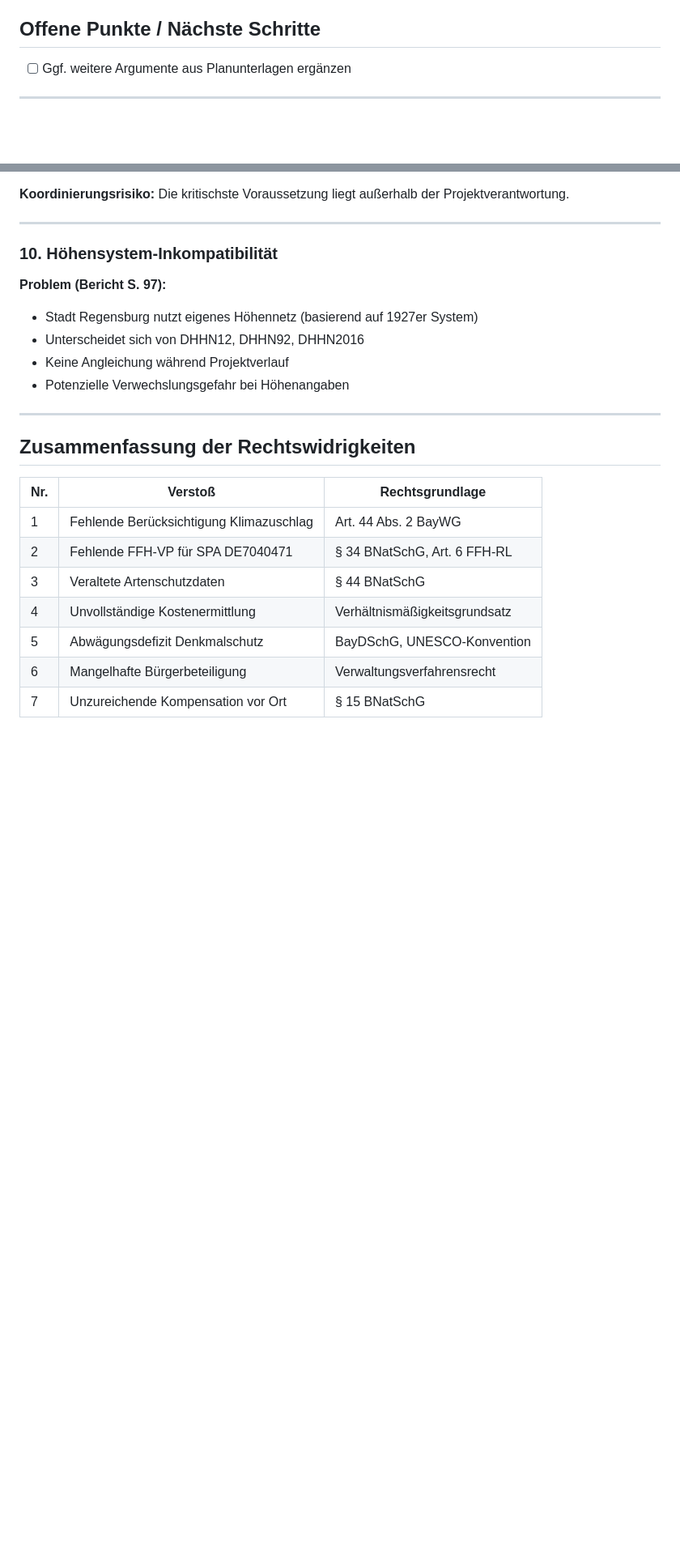
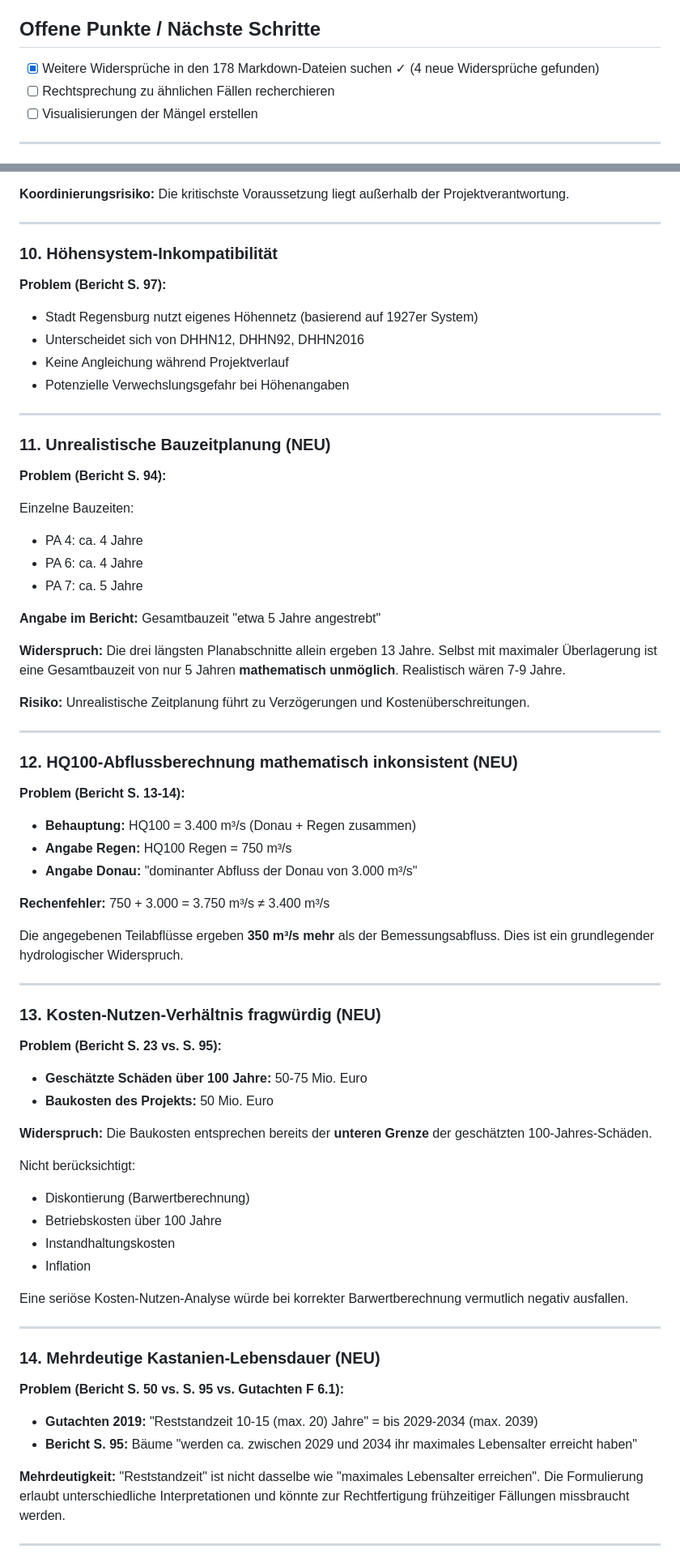
Before and after one commit to Metis77/Hochwasserschutz-Einwendungen, a Markdown page: REAMDME.md, 2 parts joined by grey strips. Shown at 81% size. Rendered like a GitHub page; blank space fills up the shorter version.

```diff
--- a/REAMDME.md
+++ b/REAMDME.md
@@ -75,7 +75,9 @@ Der Garten Wöhrdstraße 41 ist in der Biotopkartierung als **besonders schutzw
 
 ## Offene Punkte / Nächste Schritte
 
-- [ ] Ggf. weitere Argumente aus Planunterlagen ergänzen
+- [x] Weitere Widersprüche in den 178 Markdown-Dateien suchen ✓ (4 neue Widersprüche gefunden)
+- [ ] Rechtsprechung zu ähnlichen Fällen recherchieren
+- [ ] Visualisierungen der Mängel erstellen
 
 ---
 
@@ -271,14 +273,64 @@ Der Garten Wöhrdstraße 41 ist in der Biotopkartierung als **besonders schutzw
 
 ---
 
-## Zusammenfassung der Rechtswidrigkeiten
+### 11. Unrealistische Bauzeitplanung (NEU)
 
-| Nr. | Verstoß                                 | Rechtsgrundlage               |
-| --- | --------------------------------------- | ----------------------------- |
-| 1   | Fehlende Berücksichtigung Klimazuschlag | Art. 44 Abs. 2 BayWG          |
-| 2   | Fehlende FFH-VP für SPA DE7040471       | § 34 BNatSchG, Art. 6 FFH-RL  |
-| 3   | Veraltete Artenschutzdaten              | § 44 BNatSchG                 |
-| 4   | Unvollständige Kostenermittlung         | Verhältnismäßigkeitsgrundsatz |
-| 5   | Abwägungsdefizit Denkmalschutz          | BayDSchG, UNESCO-Konvention   |
-| 6   | Mangelhafte Bürgerbeteiligung           | Verwaltungsverfahrensrecht    |
-| 7   | Unzureichende Kompensation vor Ort      | § 15 BNatSchG                 |
+**Problem (Bericht S. 94):**
+
+Einzelne Bauzeiten:
+- PA 4: ca. 4 Jahre
+- PA 6: ca. 4 Jahre
+- PA 7: ca. 5 Jahre
+
+**Angabe im Bericht:** Gesamtbauzeit "etwa 5 Jahre angestrebt"
+
+**Widerspruch:** Die drei längsten Planabschnitte allein ergeben 13 Jahre. Selbst mit maximaler Überlagerung ist eine Gesamtbauzeit von nur 5 Jahren **mathematisch unmöglich**. Realistisch wären 7-9 Jahre.
+
+**Risiko:** Unrealistische Zeitplanung führt zu Verzögerungen und Kostenüberschreitungen.
+
+---
+
+### 12. HQ100-Abflussberechnung mathematisch inkonsistent (NEU)
+
+**Problem (Bericht S. 13-14):**
+
+- **Behauptung:** HQ100 = 3.400 m³/s (Donau + Regen zusammen)
+- **Angabe Regen:** HQ100 Regen = 750 m³/s
+- **Angabe Donau:** "dominanter Abfluss der Donau von 3.000 m³/s"
+
+**Rechenfehler:** 750 + 3.000 = 3.750 m³/s ≠ 3.400 m³/s
+
+Die angegebenen Teilabflüsse ergeben **350 m³/s mehr** als der Bemessungsabfluss. Dies ist ein grundlegender hydrologischer Widerspruch.
+
+---
+
+### 13. Kosten-Nutzen-Verhältnis fragwürdig (NEU)
+
+**Problem (Bericht S. 23 vs. S. 95):**
+
+- **Geschätzte Schäden über 100 Jahre:** 50-75 Mio. Euro
+- **Baukosten des Projekts:** 50 Mio. Euro
+
+**Widerspruch:** Die Baukosten entsprechen bereits der **unteren Grenze** der geschätzten 100-Jahres-Schäden.
+
+Nicht berücksichtigt:
+- Diskontierung (Barwertberechnung)
+- Betriebskosten über 100 Jahre
+- Instandhaltungskosten
+- Inflation
+
+Eine seriöse Kosten-Nutzen-Analyse würde bei korrekter Barwertberechnung vermutlich negativ ausfallen.
+
+---
+
+### 14. Mehrdeutige Kastanien-Lebensdauer (NEU)
+
+**Problem (Bericht S. 50 vs. S. 95 vs. Gutachten F 6.1):**
+
+- **Gutachten 2019:** "Reststandzeit 10-15 (max. 20) Jahre" = bis 2029-2034 (max. 2039)
+- **Bericht S. 95:** Bäume "werden ca. zwischen 2029 und 2034 ihr maximales Lebensalter erreicht haben"
+
+**Mehrdeutigkeit:** "Reststandzeit" ist nicht dasselbe wie "maximales Lebensalter erreichen". Die Formulierung erlaubt unterschiedliche Interpretationen und könnte zur Rechtfertigung frühzeitiger Fällungen missbraucht werden.
+
+---
+
```
Also changed, not shown: other parts of REAMDME.md (+15 -0 lines), unser schreiben/Einwendung-Hochwasserschutz-Unterer-Woehrd.md (+55 -14 lines).
